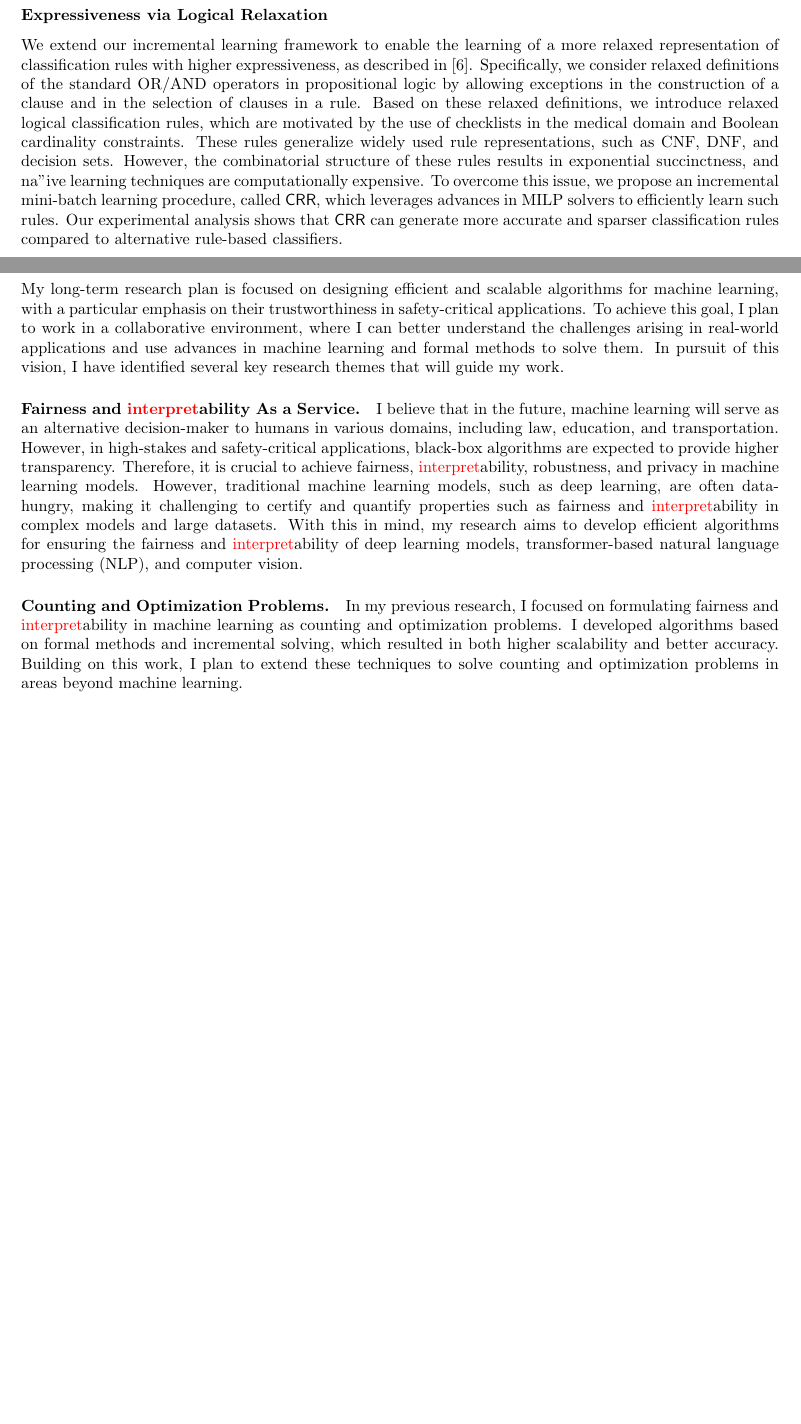
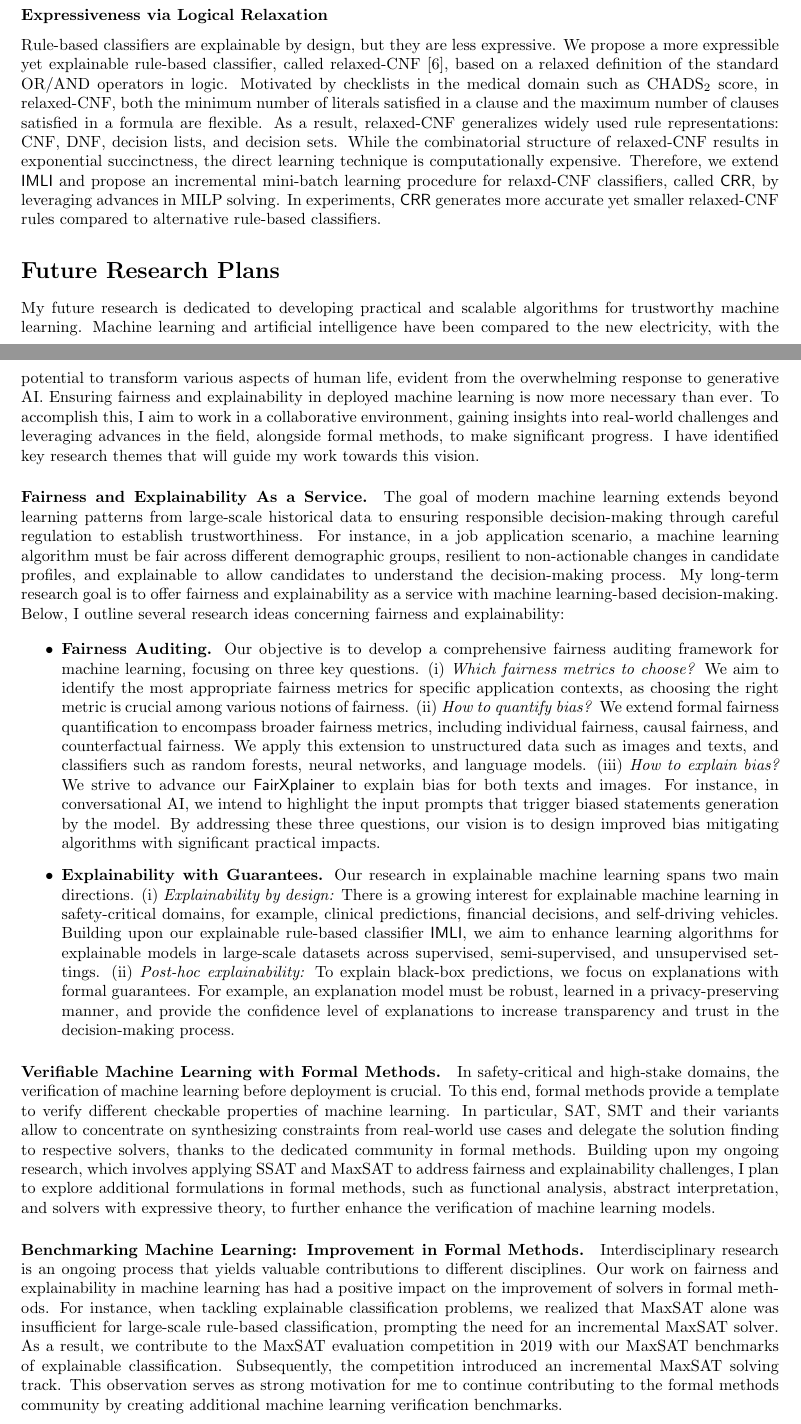
Before and after one commit to bishwamittra/bishwamittra.github.io, a LaTeX document (research_statement/bghosh_research_statement.tex): two parts of pages 2 and 3 of 3 before the commit and two parts of pages 2 and 3 of 4 after it, joined at a grey line, cut so that both start at the same text, the shorter picture padded with empty space. The pictures show the PDF file research_statement/bghosh_research_statement.pdf that the author committed with the source.

Commit message:
a draft of future work

```diff
--- a/research_statement/bghosh_research_statement.tex
+++ b/research_statement/bghosh_research_statement.tex
@@ -132,5 +132,0 @@
-	\iflongproposal
-	classification by combining the progress in maximum satisfiability (MaxSAT) and mixed integer linear programming (MILP).
-	\else
-	classification.
-	\fi
@@ -143,6 +148,13 @@
+	\fi
+	In experiments, $\mathsf{IMLI}$ achieves the best balance among prediction accuracy, explainability, and scalability, for example, a competitive accuracy and explainability compared to existing rule-based classifiers, and a higher scalability on large datasets with a million samples where  explainable and non-explainable classifiers may fail.
 
 	\subsubsection*{Expressiveness via Logical Relaxation}
-	We extend our incremental learning framework to enable the learning of a more relaxed representation of classification rules with higher expressiveness, as described in~\cite{ghosh2020classification}. Specifically, we consider relaxed definitions of the standard OR/AND operators in propositional logic by allowing exceptions in the construction of a clause and in the selection of clauses in a rule. Based on these relaxed definitions, we introduce relaxed logical classification rules, which are motivated by the use of checklists in the medical domain and Boolean cardinality constraints. These rules generalize widely used rule representations, such as CNF, DNF, and decision sets. However, the combinatorial structure of these rules results in exponential succinctness, and na"ive learning techniques are computationally expensive. To overcome this issue, we propose an incremental mini-batch learning procedure, called $\mathsf{CRR}$, which leverages advances in MILP solvers to efficiently learn such rules. Our experimental analysis shows that $\mathsf{CRR}$ can generate more accurate and sparser classification rules compared to alternative rule-based classifiers.
+	Rule-based classifiers are explainable by design, but they are less expressive. We propose a more expressible yet explainable rule-based classifier, called relaxed-CNF~\cite{ghosh2020classification}, based on a relaxed definition of the standard OR/AND operators in logic. \iflongproposal
+	Motivated by checklists in the medical domain such as $ \text{CHADS}_2 $ score, in relaxed-CNF, both the minimum number of literals satisfied in a clause and the maximum number of clauses satisfied in a formula are flexible. As a result, relaxed-CNF
+	\else
+	Relaxed-CNF
+	\fi
+	 generalizes widely used rule representations: CNF, DNF, decision lists, and decision sets. While the combinatorial structure of relaxed-CNF results in exponential succinctness, the direct learning technique is computationally expensive. Therefore, we extend $\mathsf{IMLI}$ and propose an incremental mini-batch learning procedure for relaxd-CNF classifiers, called $\mathsf{CRR}$, by leveraging advances in MILP solving. In experiments, $\mathsf{CRR}$ generates more accurate yet smaller relaxed-CNF rules compared to alternative rule-based classifiers.
 
 
 
@@ -171,13 +165,35 @@
 
 
 	\section*{Future Research Plans}
-	 My long-term research plan is focused on designing efficient and scalable algorithms for machine learning, with a particular emphasis on their trustworthiness in safety-critical applications. To achieve this goal, I plan to work in a collaborative environment, where I can better understand the challenges arising in real-world applications and use advances in machine learning and formal methods to solve them. In pursuit of this vision, I have identified several key research themes that will guide my work.
 
 
-	 \paragraph{Fairness and \red{interpret}ability As a Service.} I believe that in the future, machine learning will serve as an alternative decision-maker to humans in various domains, including law, education, and transportation. However, in high-stakes and safety-critical applications, black-box algorithms are expected to provide higher transparency. Therefore, it is crucial to achieve fairness, \red{interpret}ability, robustness, and privacy in machine learning models. However, traditional machine learning models, such as deep learning, are often data-hungry, making it challenging to certify and quantify properties such as fairness and \red{interpret}ability in complex models and large datasets. With this in mind, my research aims to develop efficient algorithms for ensuring the fairness and \red{interpret}ability of deep learning models, transformer-based natural language processing (NLP), and computer vision.
+
+	 My future research is dedicated to developing practical and scalable algorithms for trustworthy machine learning. Machine learning and artificial intelligence have been compared to the new electricity, with the potential to transform various aspects of human life, evident from the overwhelming response to generative AI. Ensuring fairness and explainability in deployed machine learning is now more necessary than ever. To accomplish this, I aim to work in a collaborative environment, gaining insights into real-world challenges and leveraging advances in the field, alongside formal methods, to make significant progress. I have identified key research themes that will guide my work towards this vision.
 
 
-	 \paragraph{Counting and Optimization Problems.} In my previous research, I focused on formulating fairness and \red{interpret}ability in machine learning as counting and optimization problems. I developed algorithms based on formal methods and incremental solving, which resulted in both higher scalability and better accuracy. Building on this work, I plan to extend these techniques to solve counting and optimization problems in areas beyond machine learning.
+	 	\paragraph{Fairness and Explainability As a Service.}
+	 	The goal of modern machine learning extends beyond learning patterns from large-scale historical data to ensuring responsible decision-making through careful regulation to establish trustworthiness. For instance, in a job application scenario, a machine learning algorithm must be fair across different demographic groups, resilient to non-actionable changes in candidate profiles, and explainable to allow candidates to understand the decision-making process. My long-term research goal is to offer fairness and explainability as a service with machine learning-based decision-making. Below, I outline several research ideas concerning fairness and explainability:
+
+	 	\begin{itemize}
+	 		\item \textbf{Fairness Auditing.}
+	 		Our objective is to develop a comprehensive fairness auditing framework for machine learning, focusing on three key questions. (i) \textit{Which fairness metrics to choose?} We aim to identify the most appropriate fairness metrics for specific application contexts, as choosing the right metric is crucial among various notions of fairness. (ii) \textit{How to quantify bias?} We extend formal fairness quantification to encompass broader fairness metrics, including individual fairness, causal fairness, and counterfactual fairness. We apply this extension to
+	 		 unstructured data such as images and texts, and classifiers such as random forests, neural networks, and language models.  (iii) \textit{How to explain bias?}  We strive to advance our $\mathsf{FairXplainer}$ to explain bias for both texts and images. For instance, in conversational AI, we intend to highlight the input prompts that trigger biased statements generation by the model. By addressing these three questions, our vision is to design improved bias mitigating algorithms with significant practical impacts.
+
+	 		 \item \textbf{Explainability with Guarantees.} Our research in explainable machine learning spans two main directions.  (i) \textit{Explainability by design:} There is a growing interest for explainable machine learning in safety-critical domains, for example, clinical predictions, financial decisions, and self-driving vehicles. Building upon our explainable rule-based classifier $ \mathsf{IMLI} $, we aim to enhance learning algorithms for explainable models in large-scale datasets across supervised, semi-supervised, and unsupervised settings. (ii) \textit{Post-hoc explainability:} To explain black-box predictions, we focus on explanations with formal guarantees. For example, an explanation model must be robust, learned in a privacy-preserving manner, and provide the confidence level of explanations to increase transparency and trust in the decision-making process.
+	 	\end{itemize}
+
+
+
+		\paragraph{Verifiable Machine Learning with Formal Methods.} In safety-critical and high-stake domains, the verification of machine learning before deployment is crucial. To this end, formal methods provide a template to verify different checkable properties of machine learning. In particular, SAT, SMT and their variants allow to concentrate on synthesizing constraints from real-world use cases and delegate the solution finding to respective solvers, thanks to the dedicated community in formal methods. Building upon my ongoing research, which involves applying SSAT and MaxSAT to address fairness and explainability challenges, I plan to explore additional formulations in formal methods, such as functional analysis, abstract interpretation, and solvers with expressive theory, to further enhance the verification of machine learning models.
+
+
+
+
+
+
+	\paragraph{Benchmarking Machine Learning: Improvement in Formal Methods.} Interdisciplinary research is an ongoing process that yields valuable contributions to different disciplines. Our work on fairness and explainability in machine learning has had a positive impact on the improvement of solvers in formal methods. For instance, when tackling explainable classification problems, we realized that MaxSAT alone was insufficient for large-scale rule-based classification, prompting the need for an incremental MaxSAT solver. As a result, we contribute to the MaxSAT evaluation competition in 2019 with our MaxSAT benchmarks of explainable classification. Subsequently, the competition introduced an incremental MaxSAT solving track. This observation serves as strong motivation for me to continue contributing to the formal methods community by creating additional machine learning verification benchmarks.
+
+
 
 	\small
 	\bibliographystyle{ieeetr}
```
Also changed, not shown: research_statement/bghosh_research_statement.pdf, research_statement/bghosh_research_statement.tex (50 more changed lines).
